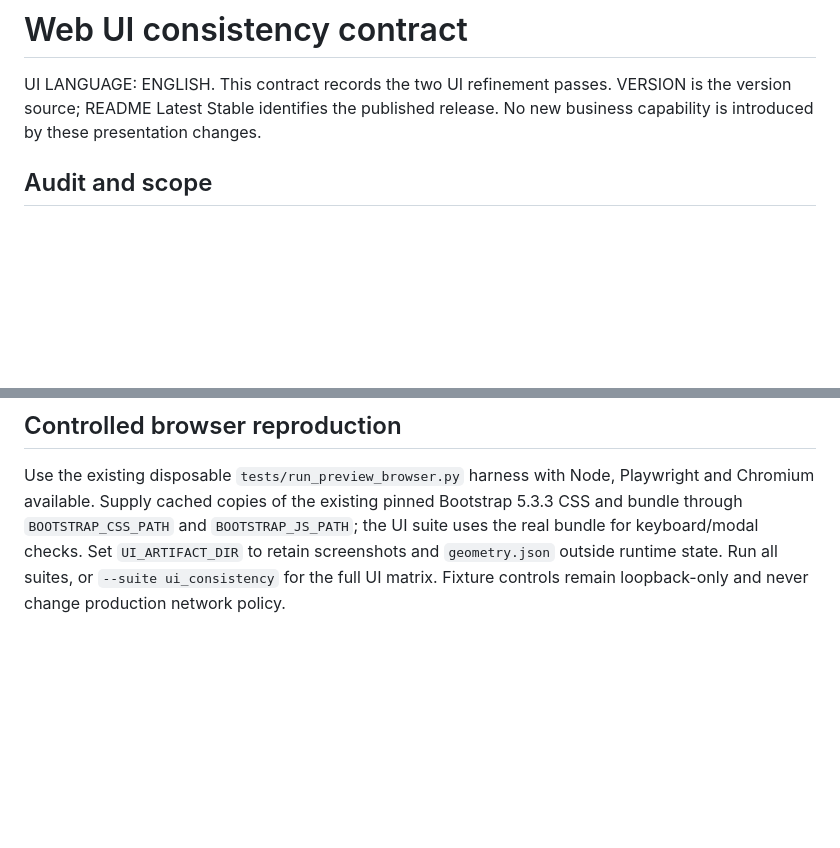
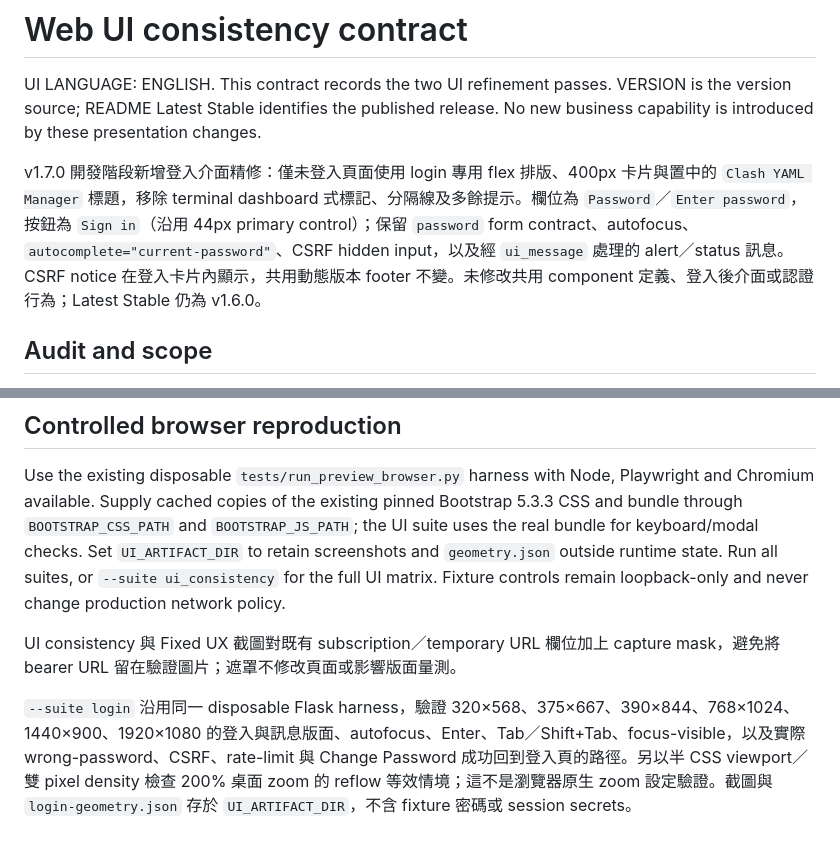
Before and after one commit to wwintj/clash-yaml-manager, a Markdown page: docs/UI_CONSISTENCY.md, 2 parts joined by grey strips. Drawn GitHub-style; blank space fills up the shorter version.

Commit message:
docs: document v1.7 login refinement

```diff
--- a/docs/UI_CONSISTENCY.md
+++ b/docs/UI_CONSISTENCY.md
@@ -3,6 +3,8 @@
 UI LANGUAGE: ENGLISH. This contract records the two UI refinement passes.
 VERSION is the version source; README Latest Stable identifies the published
 release. No new business capability is introduced by these presentation changes.
+
+v1.7.0 開發階段新增登入介面精修：僅未登入頁面使用 login 專用 flex 排版、400px 卡片與置中的 `Clash YAML Manager` 標題，移除 terminal dashboard 式標記、分隔線及多餘提示。欄位為 `Password`／`Enter password`，按鈕為 `Sign in`（沿用 44px primary control）；保留 `password` form contract、autofocus、`autocomplete="current-password"`、CSRF hidden input，以及經 `ui_message` 處理的 alert／status 訊息。CSRF notice 在登入卡片內顯示，共用動態版本 footer 不變。未修改共用 component 定義、登入後介面或認證行為；Latest Stable 仍為 v1.6.0。
 
 ## Audit and scope
 
@@ -107,3 +109,7 @@ Bootstrap 5.3.3 CSS and bundle through `BOOTSTRAP_CSS_PATH` and
 Set `UI_ARTIFACT_DIR` to retain screenshots and `geometry.json` outside runtime
 state. Run all suites, or `--suite ui_consistency` for the full UI matrix. Fixture
 controls remain loopback-only and never change production network policy.
+
+UI consistency 與 Fixed UX 截圖對既有 subscription／temporary URL 欄位加上 capture mask，避免將 bearer URL 留在驗證圖片；遮罩不修改頁面或影響版面量測。
+
+`--suite login` 沿用同一 disposable Flask harness，驗證 320×568、375×667、390×844、768×1024、1440×900、1920×1080 的登入與訊息版面、autofocus、Enter、Tab／Shift+Tab、focus-visible，以及實際 wrong-password、CSRF、rate-limit 與 Change Password 成功回到登入頁的路徑。另以半 CSS viewport／雙 pixel density 檢查 200% 桌面 zoom 的 reflow 等效情境；這不是瀏覽器原生 zoom 設定驗證。截圖與 `login-geometry.json` 存於 `UI_ARTIFACT_DIR`，不含 fixture 密碼或 session secrets。
```
Also changed, not shown: CHANGELOG.md (+4 -0 lines), README.md (+2 -0 lines).
